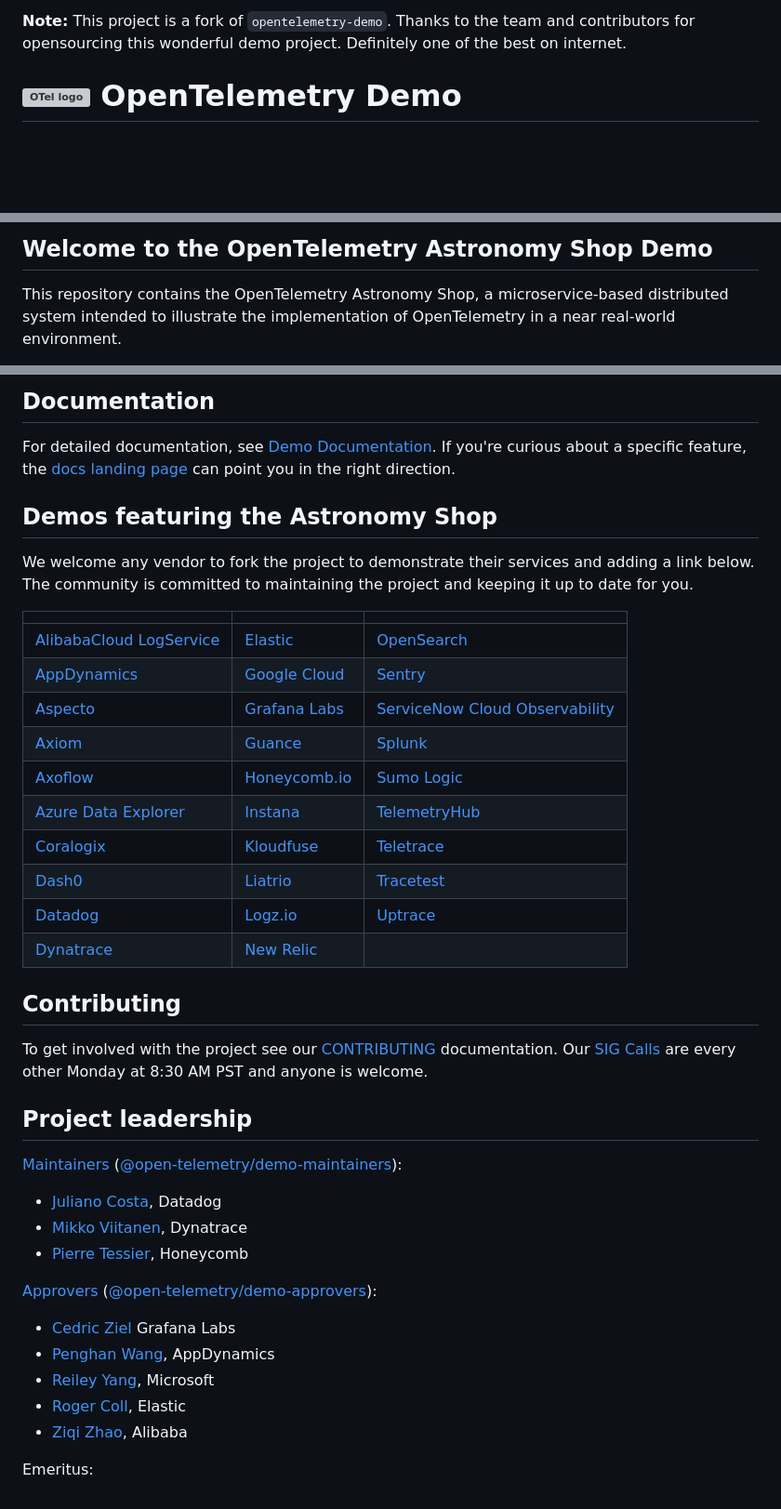
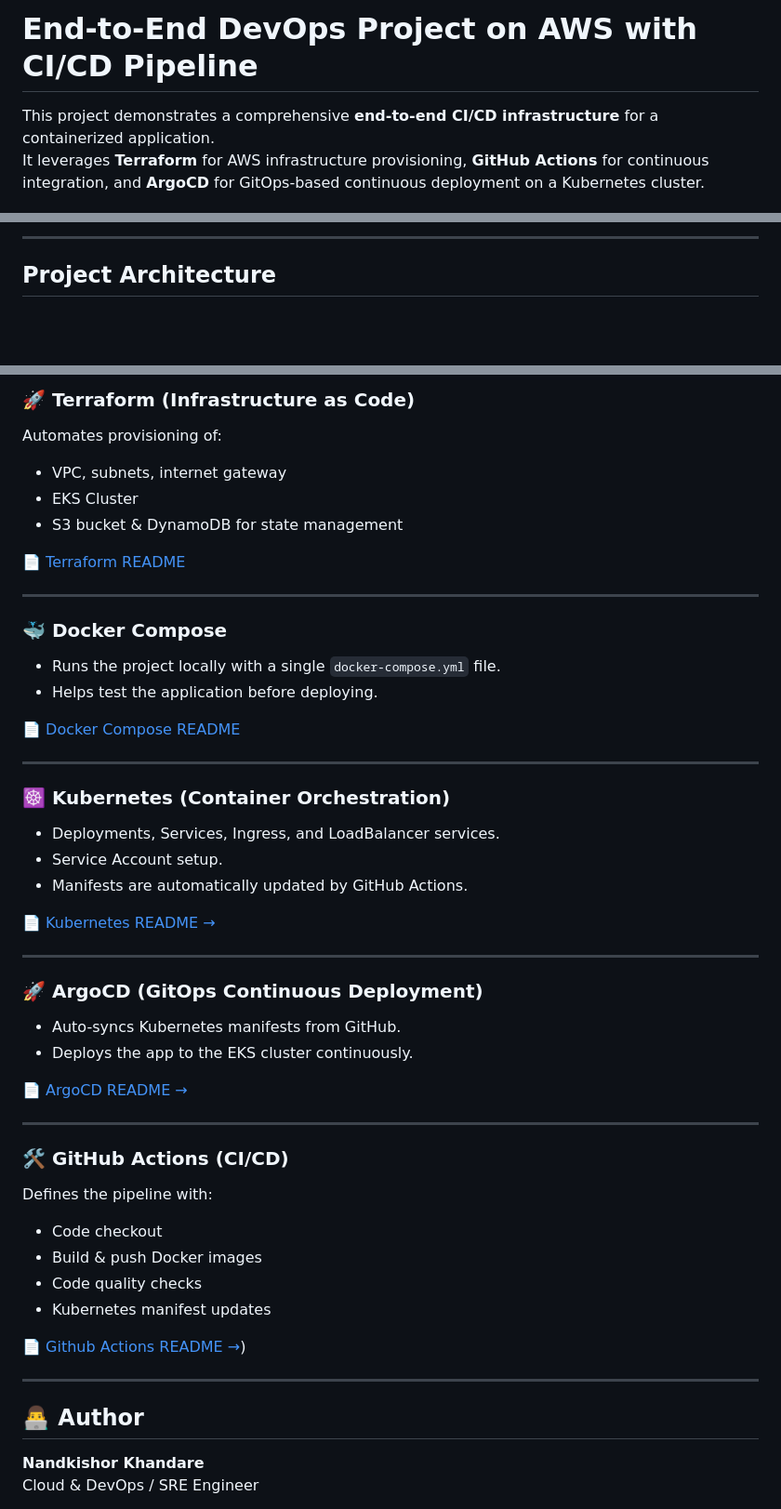
Before and after one commit to iam-rajeshmrk/ultimate-devops-project-demo, a Markdown page: README.md, 3 parts joined by grey strips. Shown at 93% size. Drawn GitHub-style; blank space fills up the shorter version; grey boxes are pictures that could not be loaded.

```diff
--- a/README.md
+++ b/README.md
@@ -1,5 +1,5 @@
-**Note:** This project is a fork of `opentelemetry-demo`. Thanks to the team and contributors for opensourcing this wonderful demo project. Definitely one of the best on internet.
+# End-to-End DevOps Project on AWS with CI/CD Pipeline
 
-<!-- markdownlint-disable-next-line -->
-# <img src="https://opentelemetry.io/img/logos/opentelemetry-logo-nav.png" alt="OTel logo" width="45"> OpenTelemetry Demo
+This project demonstrates a comprehensive **end-to-end CI/CD infrastructure** for a containerized application.
+It leverages **Terraform** for AWS infrastructure provisioning, **GitHub Actions** for continuous integration, and **ArgoCD** for GitOps-based continuous deployment on a Kubernetes cluster.
 
@@ -14,7 +8,5 @@
 
-## Welcome to the OpenTelemetry Astronomy Shop Demo
+---
 
-This repository contains the OpenTelemetry Astronomy Shop, a microservice-based
-distributed system intended to illustrate the implementation of OpenTelemetry in
-a near real-world environment.
+## Project Architecture
 
@@ -48,52 +76,48 @@ your preferred deployment method:
 
-## Documentation
+### 🚀 Terraform (Infrastructure as Code)
+Automates provisioning of:
+- VPC, subnets, internet gateway
+- EKS Cluster
+- S3 bucket & DynamoDB for state management
 
-For detailed documentation, see [Demo Documentation][docs]. If you're curious
-about a specific feature, the [docs landing page][docs] can point you in the
-right direction.
+📄 [Terraform README](https://github.com/I-am-nk/ultimate-devops-project-terraform/blob/main/README.md)
 
-## Demos featuring the Astronomy Shop
+---
+### 🐳 Docker Compose
+- Runs the project locally with a single `docker-compose.yml` file.
+- Helps test the application before deploying.
 
-We welcome any vendor to fork the project to demonstrate their services and
-adding a link below. The community is committed to maintaining the project and
-keeping it up to date for you.
+📄 [Docker Compose README](https://github.com/I-am-nk/ultimate-devops-project-demo/blob/main/local-setup-readme.md)
 
-|                           |                |                                  |
-|---------------------------|----------------|----------------------------------|
-| [AlibabaCloud LogService] | [Elastic]      | [OpenSearch]                     |
-| [AppDynamics]             | [Google Cloud] | [Sentry]                         |
-| [Aspecto]                 | [Grafana Labs] | [ServiceNow Cloud Observability] |
-| [Axiom]                   | [Guance]       | [Splunk]                         |
-| [Axoflow]                 | [Honeycomb.io] | [Sumo Logic]                     |
-| [Azure Data Explorer]     | [Instana]      | [TelemetryHub]                   |
-| [Coralogix]               | [Kloudfuse]    | [Teletrace]                      |
-| [Dash0]                   | [Liatrio]      | [Tracetest]                      |
-| [Datadog]                 | [Logz.io]      | [Uptrace]                        |
-| [Dynatrace]               | [New Relic]    |                                  |
+---
+### ☸️ Kubernetes (Container Orchestration)
+- Deployments, Services, Ingress, and LoadBalancer services.
+- Service Account setup.
+- Manifests are automatically updated by GitHub Actions.
 
-## Contributing
+📄 [Kubernetes README →](./kubernetes/README.md)
 
-To get involved with the project see our [CONTRIBUTING](CONTRIBUTING.md)
-documentation. Our [SIG Calls](CONTRIBUTING.md#join-a-sig-call) are every other
-Monday at 8:30 AM PST and anyone is welcome.
 
-## Project leadership
+  ---
+### 🚀 ArgoCD (GitOps Continuous Deployment)
+- Auto-syncs Kubernetes manifests from GitHub.
+- Deploys the app to the EKS cluster continuously.
 
-[Maintainers](https://github.com/open-telemetry/community/blob/main/guides/contributor/membership.md#maintainer)
-([@open-telemetry/demo-maintainers](https://github.com/orgs/open-telemetry/teams/demo-maintainers)):
+📄 [ArgoCD README →](./ArgoCD/README.md)
 
-- [Juliano Costa](https://github.com/julianocosta89), Datadog
-- [Mikko Viitanen](https://github.com/mviitane), Dynatrace
-- [Pierre Tessier](https://github.com/puckpuck), Honeycomb
+---
+### 🛠️ GitHub Actions (CI/CD)
+Defines the pipeline with:
+- Code checkout
+- Build & push Docker images
+- Code quality checks
+- Kubernetes manifest updates
 
-[Approvers](https://github.com/open-telemetry/community/blob/main/guides/contributor/membership.md#approver)
-([@open-telemetry/demo-approvers](https://github.com/orgs/open-telemetry/teams/demo-approvers)):
+📄 [Github Actions README →](https://github.com/I-am-nk/ultimate-devops-project-demo/blob/main/GitHub%20Actions%20Readme.md))
 
-- [Cedric Ziel](https://github.com/cedricziel) Grafana Labs
-- [Penghan Wang](https://github.com/wph95), AppDynamics
-- [Reiley Yang](https://github.com/reyang), Microsoft
-- [Roger Coll](https://github.com/rogercoll), Elastic
-- [Ziqi Zhao](https://github.com/fatsheep9146), Alibaba
+---
 
-Emeritus:
+## 👨‍💻 Author
+**Nandkishor Khandare**
+Cloud & DevOps / SRE Engineer
 
```
Also changed, not shown: other parts of README.md (+60 -70 lines).
